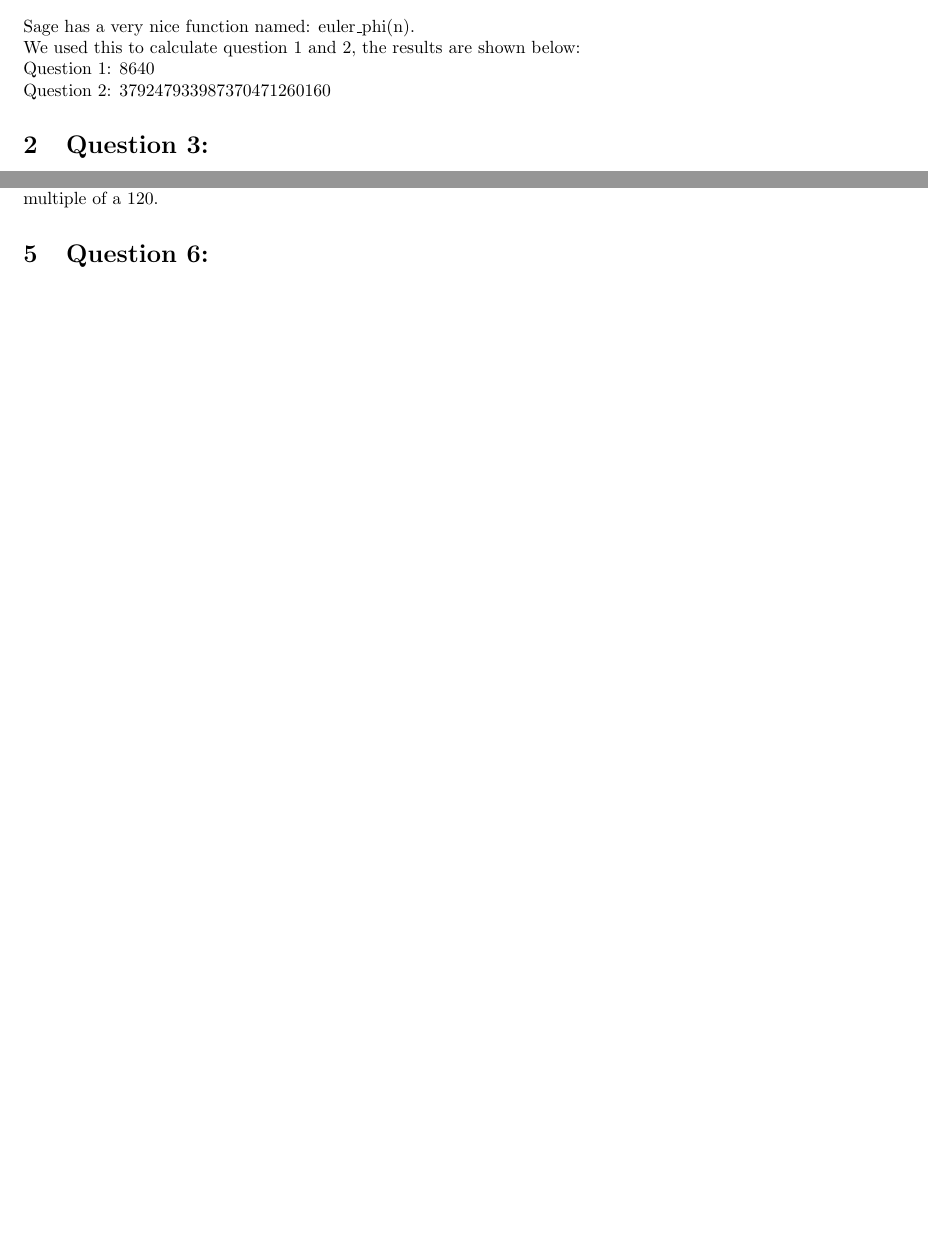
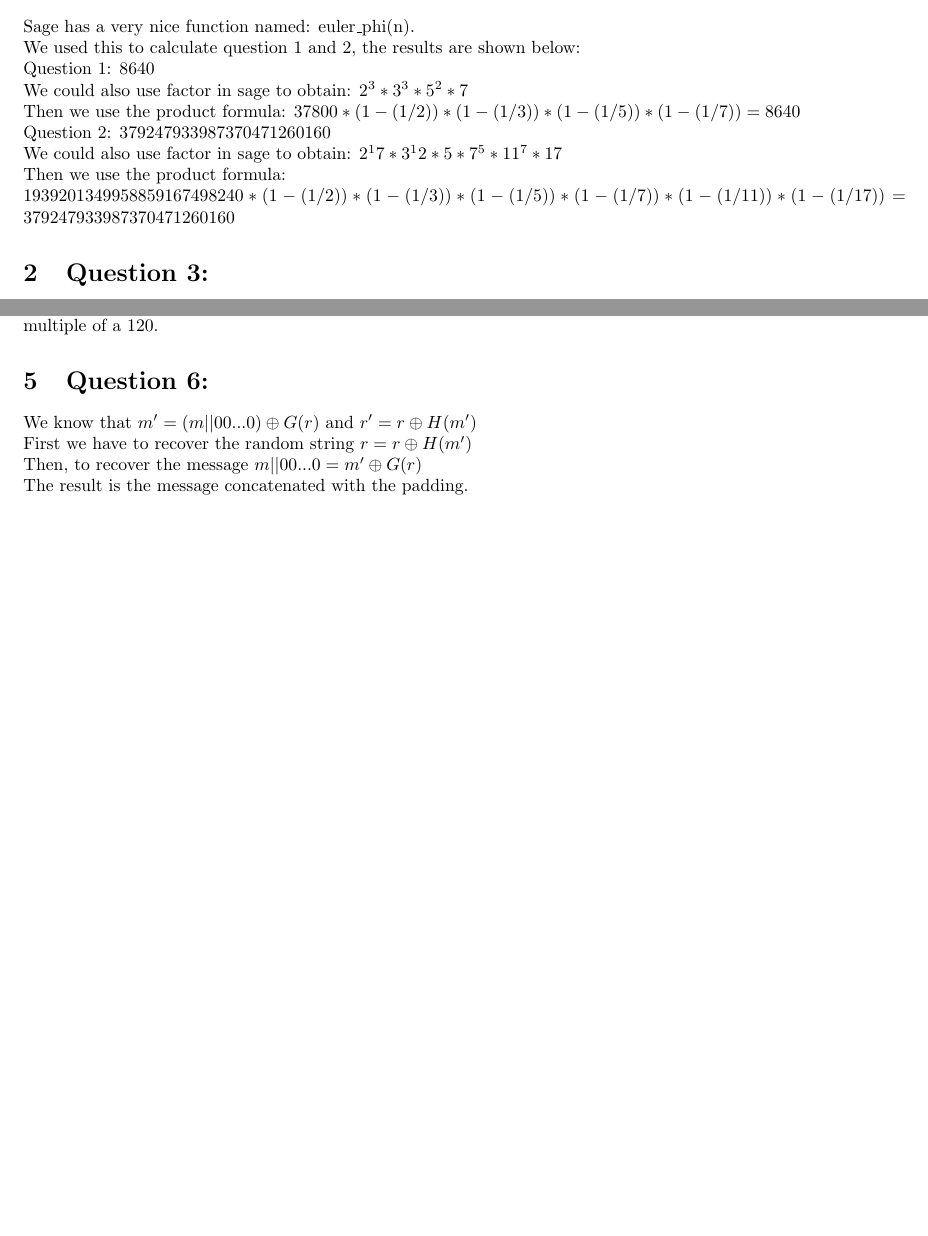
Before and after one commit to ToasterNL/Crypto_Homework, a LaTeX problem sheet (week12/homework_12.tex): two parts of pages 1 and 2 of 2, joined at a grey line, cut so that both start at the same text, the shorter picture padded with empty space. Compiled offline with pdfLaTeX.

Commit message:
extended and answered question 6

```diff
--- a/week12/homework_12.tex
+++ b/week12/homework_12.tex
@@ -23,7 +23,17 @@ We used this to calculate question 1 and 2, the results are shown below:
 \\
 Question 1: 8640
 \\
+We could also use factor in sage to obtain: $2^3*3^3*5^2*7$
+\\
+Then we use the product formula: $37800*(1-(1/2))*(1-(1/3))*(1-(1/5))*(1-(1/7)) = 8640$
+\\
 Question 2: 379247933987370471260160
+\\
+We could also use factor in sage to obtain: $2^17 * 3^12 * 5 * 7^5 * 11^7 * 17$
+\\
+Then we use the product formula:
+\\
+$1939201349958859167498240*(1-(1/2))*(1-(1/3))*(1-(1/5))*(1-(1/7))*(1-(1/11))*(1-(1/17)) = 379247933987370471260160$
 
 \section{Question 3:}
 The public key (e, n): (23441, $p \cdot q$) $=$ (23441, 103487)
@@ -88,7 +98,13 @@ So the smallest positive integer to satisfy the system of congruences is 66. The
 
 \section{Question 6:}
 
-%TODO
+We know that $m' = (m || 00...0) \oplus G(r)$ and $r' = r \oplus H(m')$
+\\
+First we have to recover the random string $r = r \oplus H(m')$
+\\
+Then, to recover the message $m || 00...0 = m' \oplus G(r)$
+\\
+The result is the message concatenated with the padding.
 
 
 \end{document}
```
